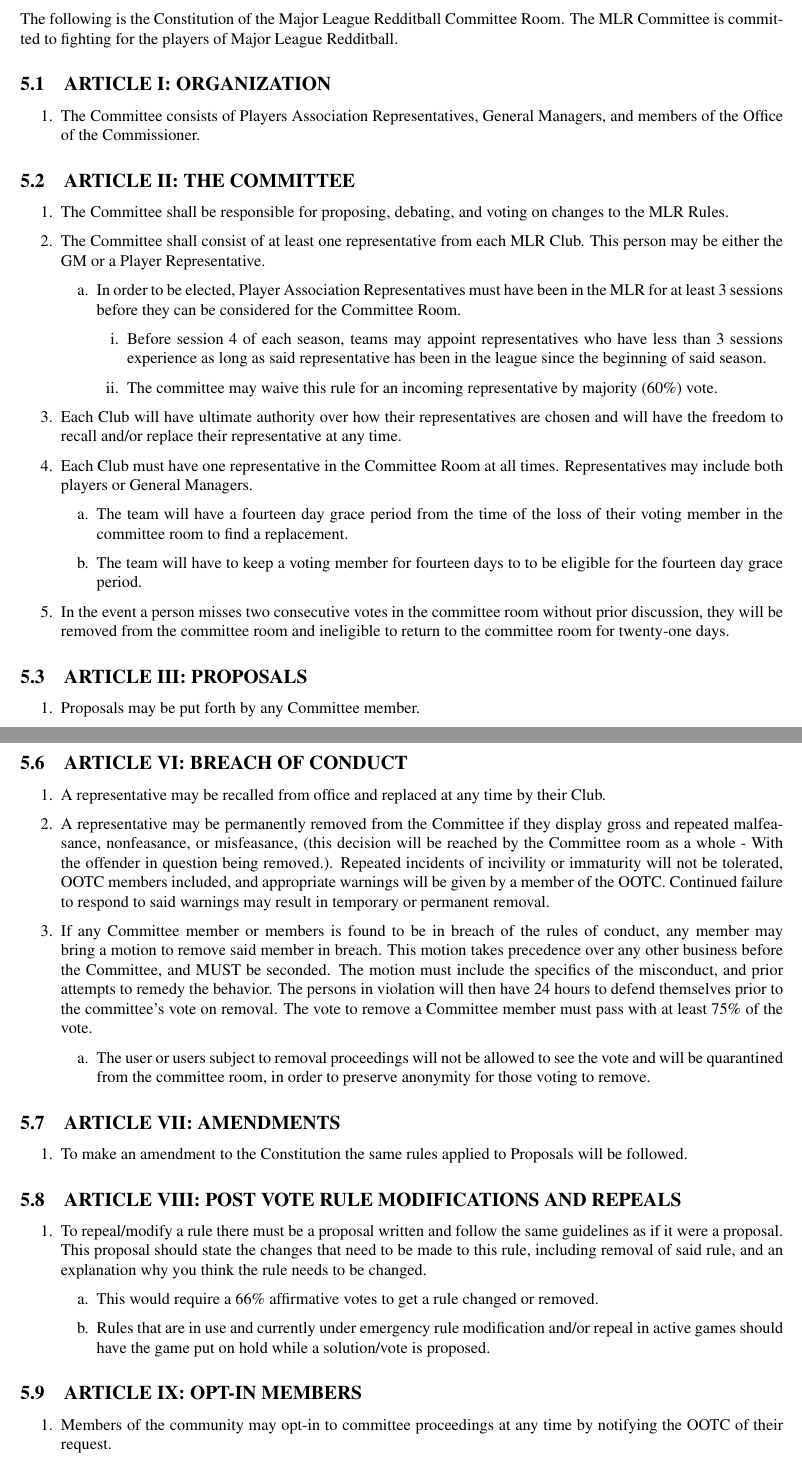
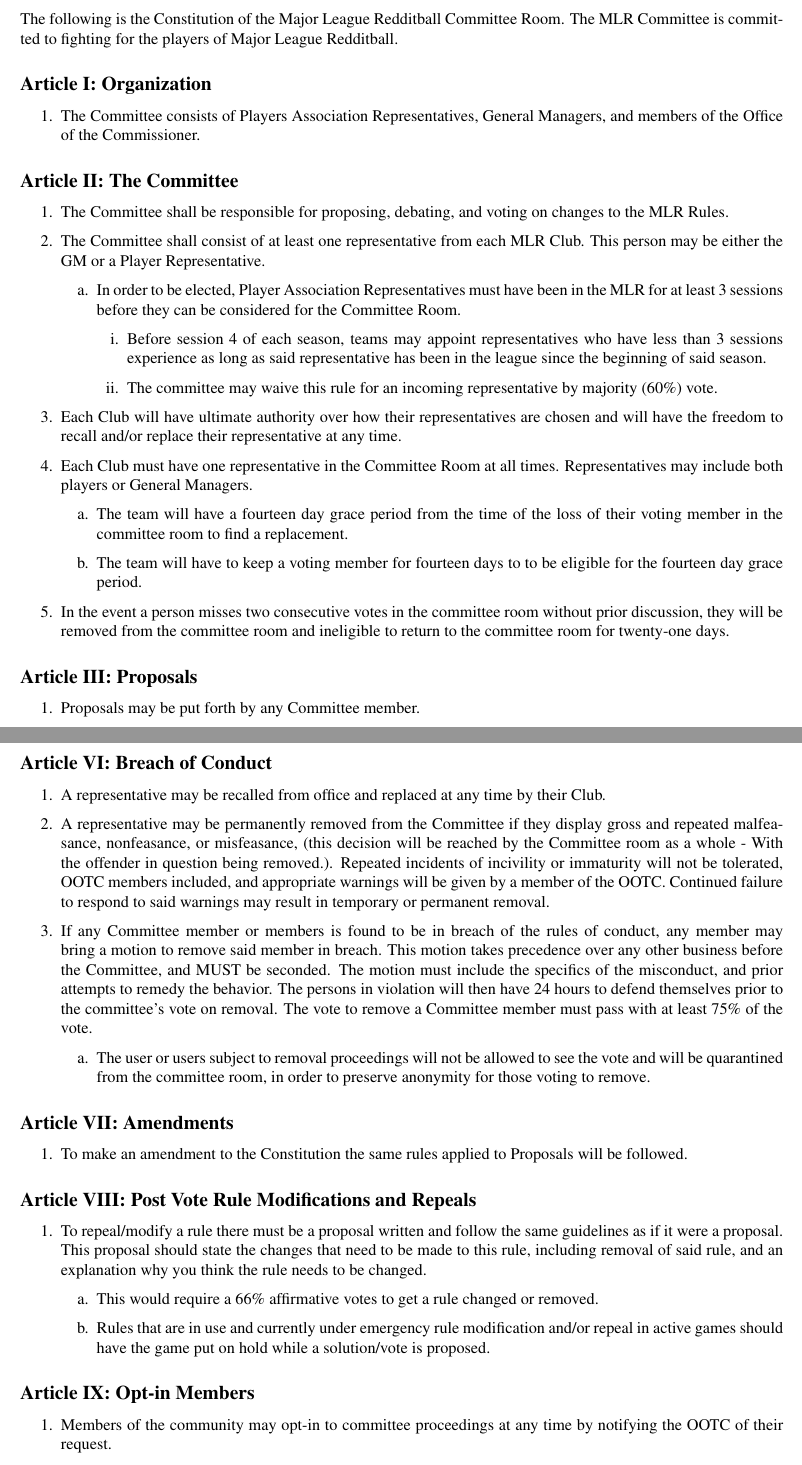
Before and after one commit to mvh1015/fakebaseball-rulebook, a LaTeX document (rulebook/rulebook.tex, which reads rulebook/A2-Committee/A2-Constitution.tex): two parts of pages 28 and 31 of 31, joined at a grey line, cut so that both start at the same text. Compiled offline with pdfLaTeX.

Commit message:
Un-numbered and un-caps'd the Constitution.

```diff
--- a/rulebook/A2-Committee/A2-Constitution.tex
+++ b/rulebook/A2-Committee/A2-Constitution.tex
@@ -1,16 +1,15 @@
 %! TEX root = ../rulebook.tex
 
-\section{Committee Constitution}
-\label{sec:Committee Constitution}
+\nonumsection{Committee Constitution}{sec:Committee Constitution}
 
 The following is the Constitution of the Major League Redditball Committee Room. The MLR Committee is committed to fighting for the players of Major League Redditball.
 
-\subsection{ARTICLE I: ORGANIZATION}
+\nonumsubsection{Article I: Organization}{sec:ARTICLE I}
 \begin{deepEnumerate}
     \item The Committee consists of Players Association Representatives, General Managers, and members of the Office of the Commissioner.
 \end{deepEnumerate}
 
-\subsection{ARTICLE II: THE COMMITTEE}
+\nonumsubsection{Article II: The Committee}{sec:ARTICLE II}
 \begin{deepEnumerate}
     \item The Committee shall be responsible for proposing, debating, and voting on changes to the MLR Rules.
     \item The Committee shall consist of at least one representative from each MLR Club. This person may be either the GM or a Player Representative.
@@ -32,7 +31,7 @@ The following is the Constitution of the Major League Redditball Committee Room.
     and ineligible to return to the committee room for twenty-one days.
 \end{deepEnumerate}
 
-\subsection{ARTICLE III: PROPOSALS}
+\nonumsubsection{Article III: Proposals}{sec:ARTICLE III}
 \begin{deepEnumerate}
     \item Proposals may be put forth by any Committee member.
     \item There should only be one active proposal at any given time.
@@ -133,7 +132,7 @@ The following is the Constitution of the Major League Redditball Committee Room.
     \end{deepEnumerate}
 \end{deepEnumerate}
 
-\subsection{ARTICLE VI: BREACH OF CONDUCT}
+\nonumsubsection{Article VI: Breach of Conduct}{sec:ARTICLE VI}
 \begin{deepEnumerate}
     \item A representative may be recalled from office and replaced at any time by their Club.
     \item A representative may be permanently removed from the Committee if they display gross and repeated malfeasance, nonfeasance, or misfeasance,
@@ -150,12 +149,12 @@ The following is the Constitution of the Major League Redditball Committee Room.
      \end{deepEnumerate}
 \end{deepEnumerate}
 
-\subsection{ARTICLE VII: AMENDMENTS}
+\nonumsubsection{Article VII: Amendments}{sec:ARTICLE VII}
 \begin{deepEnumerate}
     \item To make an amendment to the Constitution the same rules applied to Proposals will be followed.
 \end{deepEnumerate}
 
-\subsection{ARTICLE VIII: POST VOTE RULE MODIFICATIONS AND REPEALS}
+\nonumsubsection{Article VIII: Post Vote Rule Modifications and Repeals}{sec:ARTICLE VIII}
 \begin{deepEnumerate}
     \item To repeal/modify a rule there must be a proposal written and follow the same guidelines as if it were a proposal.
     This proposal should state the changes that need to be made to this rule, including removal of said rule, and an explanation why you think the rule needs to be changed.
@@ -166,7 +165,7 @@ The following is the Constitution of the Major League Redditball Committee Room.
     \end{deepEnumerate}
 \end{deepEnumerate}
 
-\subsection{ARTICLE IX: OPT-IN MEMBERS}
+\nonumsubsection{Article IX: Opt-in Members}{sec:ARTICLE IX}
 \begin{deepEnumerate}
     \item Members of the community may opt-in to committee proceedings at any time by notifying the OOTC of their request.
     \begin{deepEnumerate}
```
Also changed, not shown: rulebook/A2-Committee/A2-Constitution.tex (4 more changed lines).
